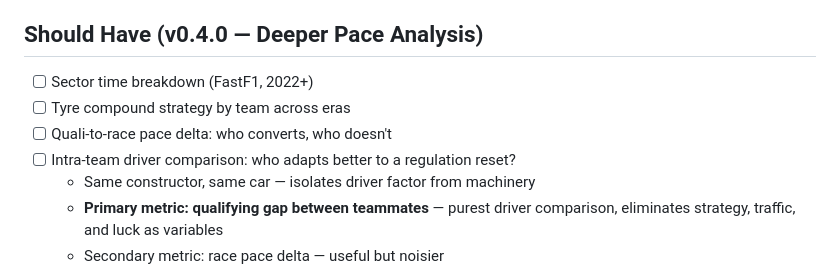
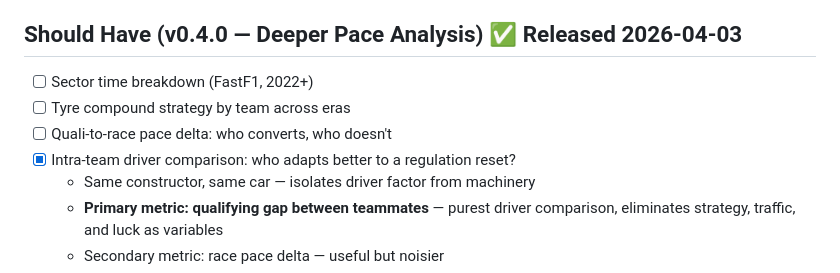
Before and after one commit to TheBennyMac/f1-analytics, a Markdown page: BACKLOG.md, the part around one of its changes. Rendered like a GitHub page.

```diff
--- a/BACKLOG.md
+++ b/BACKLOG.md
@@ -37,12 +37,12 @@
 - [x] Race control flags (SC, VSC, red flag) per race in both datasets
 - [x] Notebook: `notebooks/02_2026_era_year1.ipynb`
 
-## Should Have (v0.4.0 — Deeper Pace Analysis)
+## Should Have (v0.4.0 — Deeper Pace Analysis) ✅ Released 2026-04-03
 
 - [ ] Sector time breakdown (FastF1, 2022+)
 - [ ] Tyre compound strategy by team across eras
 - [ ] Quali-to-race pace delta: who converts, who doesn't
-- [ ] Intra-team driver comparison: who adapts better to a regulation reset?
+- [x] Intra-team driver comparison: who adapts better to a regulation reset?
   - Same constructor, same car — isolates driver factor from machinery
   - **Primary metric: qualifying gap between teammates** — purest driver
     comparison, eliminates strategy, traffic, and luck as variables
```
Also changed, not shown: other parts of BACKLOG.md (+1 -1 lines), CHANGELOG.md (+33 -0 lines).
